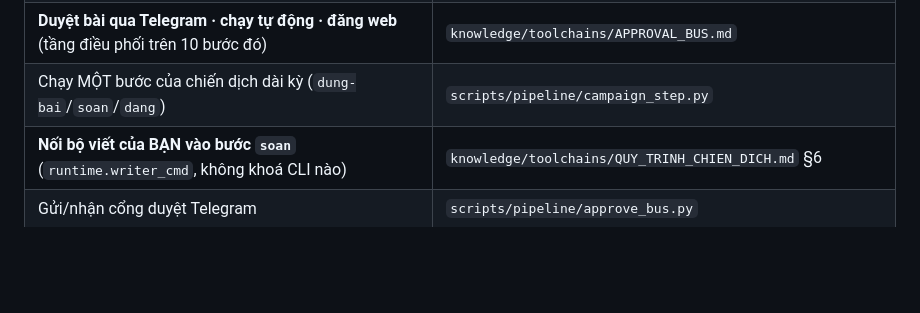
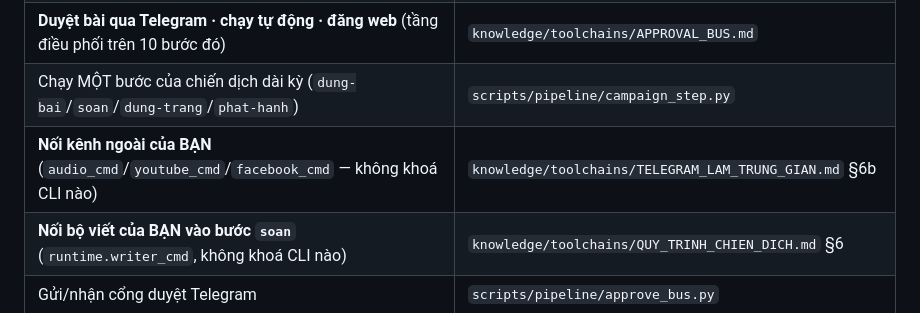
Before and after one commit to ducnguyen221/agent-marketing-studio, a Markdown page: MAP.md, the part around the change. Rendered like a GitHub page; blank space fills up the shorter version.

```diff
--- a/MAP.md
+++ b/MAP.md
@@ -58,7 +58,8 @@
 | **Telegram làm TRUNG GIAN người ↔ agent** (vòng đời tiến trình · chuyện "50 giây" · vỡ vòng thì nối lại) | `knowledge/toolchains/TELEGRAM_LAM_TRUNG_GIAN.md` |
 | **Một bài blog đi từ đâu tới đâu** (10 bước, 2 cổng duyệt) | `knowledge/toolchains/ATLAS_CHANNEL.md` |
 | **Duyệt bài qua Telegram · chạy tự động · đăng web** (tầng điều phối trên 10 bước đó) | `knowledge/toolchains/APPROVAL_BUS.md` |
-| Chạy MỘT bước của chiến dịch dài kỳ (`dung-bai`/`soan`/`dang`) | `scripts/pipeline/campaign_step.py` |
+| Chạy MỘT bước của chiến dịch dài kỳ (`dung-bai`/`soan`/`dung-trang`/`phat-hanh`) | `scripts/pipeline/campaign_step.py` |
+| **Nối kênh ngoài của BẠN** (`audio_cmd`/`youtube_cmd`/`facebook_cmd` — không khoá CLI nào) | `knowledge/toolchains/TELEGRAM_LAM_TRUNG_GIAN.md` §6b |
 | **Nối bộ viết của BẠN vào bước `soan`** (`runtime.writer_cmd`, không khoá CLI nào) | `knowledge/toolchains/QUY_TRINH_CHIEN_DICH.md` §6 |
 | Gửi/nhận cổng duyệt Telegram | `scripts/pipeline/approve_bus.py` |
 | **Bài nào đang ở bước nào** (suy ra, ~350 token thay vì nạp cả campaign.md) | `campaign_step.py <cam> tinh-trang [--chi-tiet]` |
```
Also changed, not shown: knowledge/toolchains/TELEGRAM_LAM_TRUNG_GIAN.md (+15 -2 lines).
